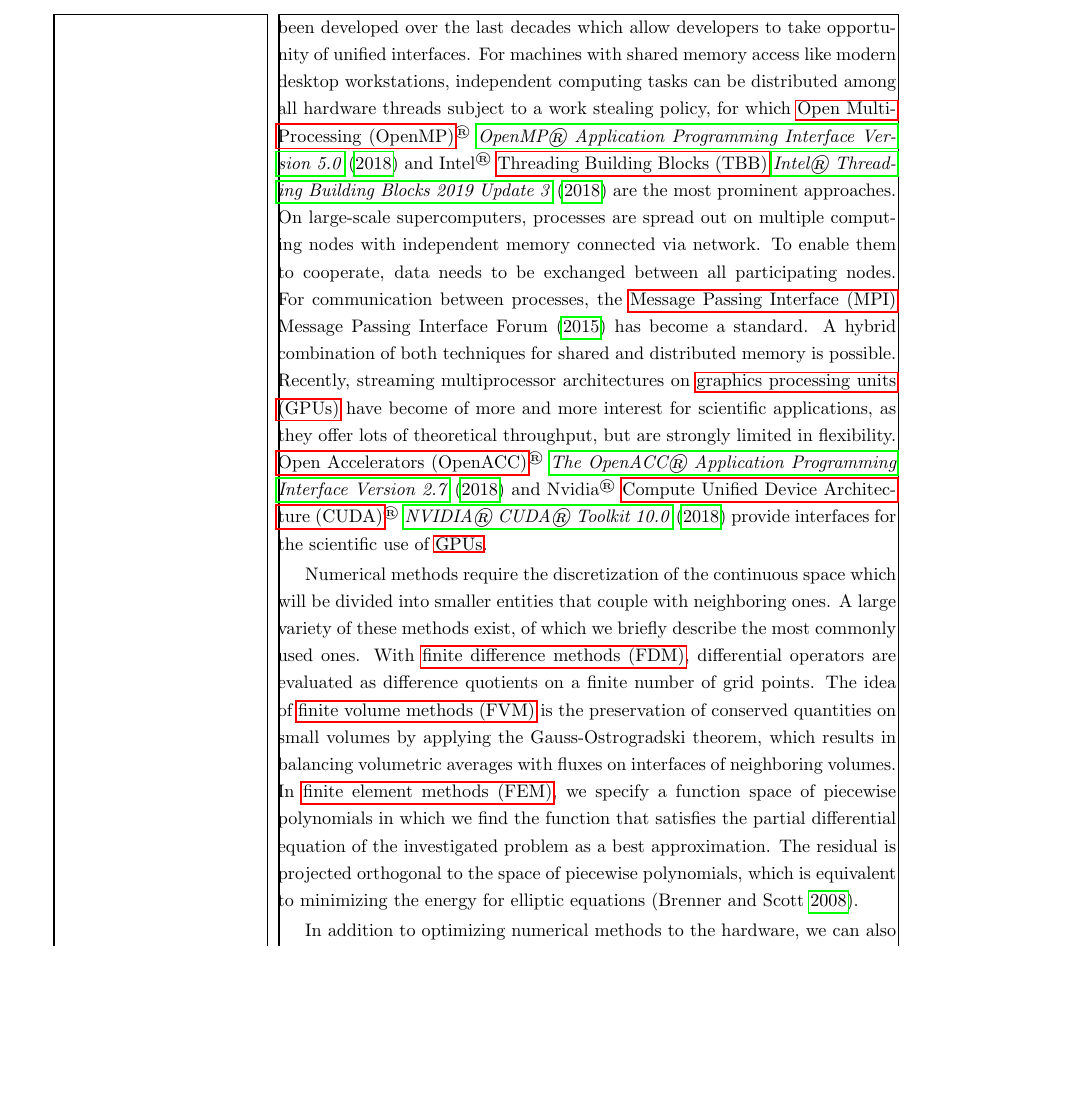
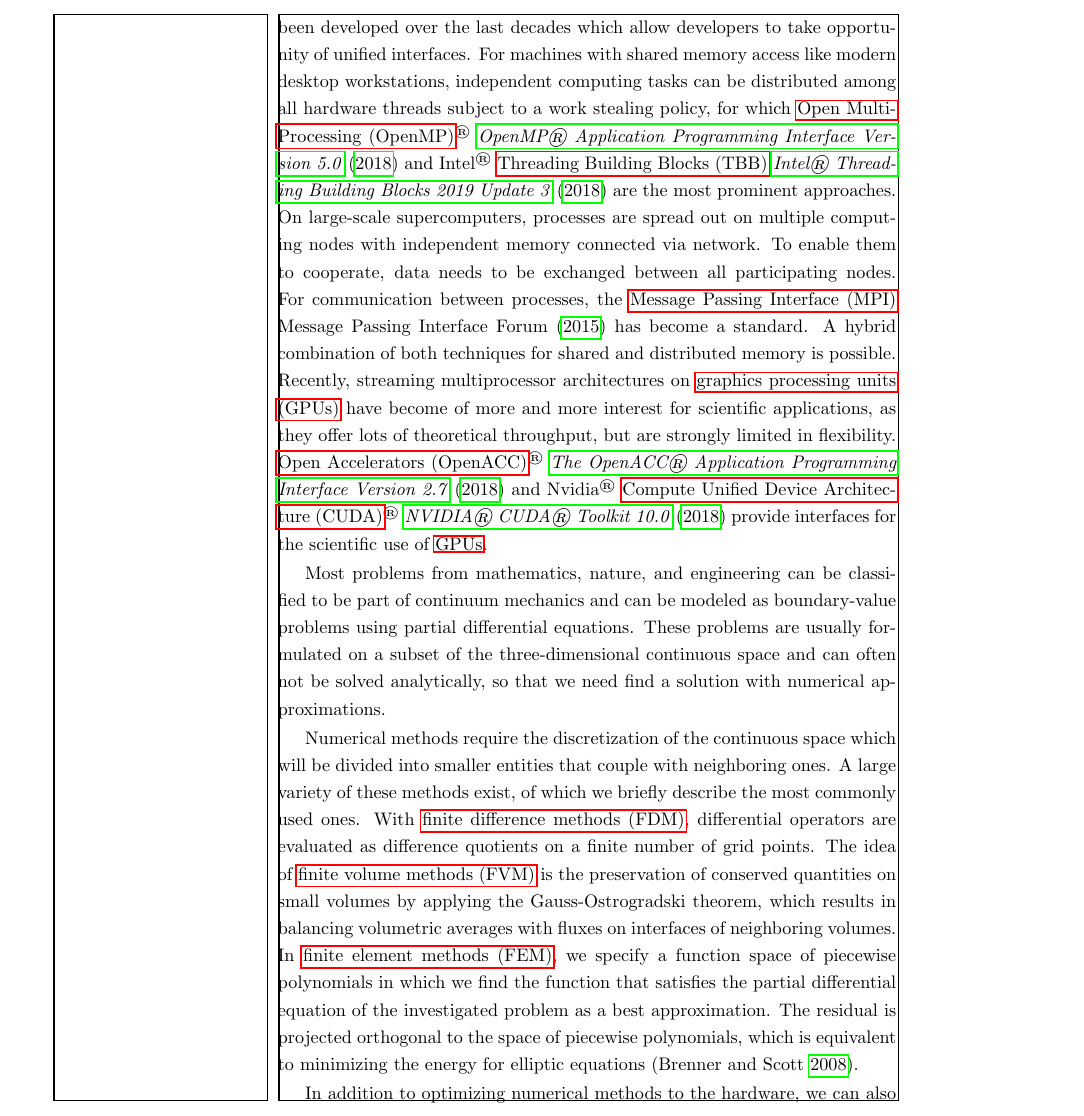
Before and after one commit to marcfehling/phd, a LaTeX thesis (dissertation.tex, which reads chapters/introduction/introduction.tex): part of page 12 of 79, cut so that both start at the same text, the shorter picture padded with empty space. Compiled offline with pdfLaTeX.

Commit message:
Mention pdes before numerics. My creativity is completely exhausted.

```diff
--- a/chapters/introduction/introduction.tex
+++ b/chapters/introduction/introduction.tex
@@ -38,6 +38,8 @@
 Recently, streaming multiprocessor architectures on \glspl{gpu} have become of more and more interest for scientific applications, as they offer lots of theoretical throughput, but are strongly limited in flexibility. \gls{openacc}\textsuperscript{\textregistered} \textcite{openacc27} and Nvidia\textsuperscript{\textregistered} \gls{cuda}\textsuperscript{\textregistered} \textcite{cuda10} provide interfaces for the scientific use of \glspl{gpu}.
 
 % methods for spatial discretization
+
+Most problems from mathematics, nature, and engineering can be classified to be part of continuum mechanics and can be modeled as boundary-value problems using partial differential equations. These problems are usually formulated on a subset of the three-dimensional continuous space and can often not be solved analytically, so that we need find a solution with numerical approximations.
 
 Numerical methods require the discretization of the continuous space which will be divided into smaller entities that couple with neighboring ones. A large variety of these methods exist, of which we briefly describe the most commonly used ones.
 With \glspl{fdm}, differential operators are evaluated as difference quotients on a finite number of grid points. %Those are easy to implement, but inflexible
```
